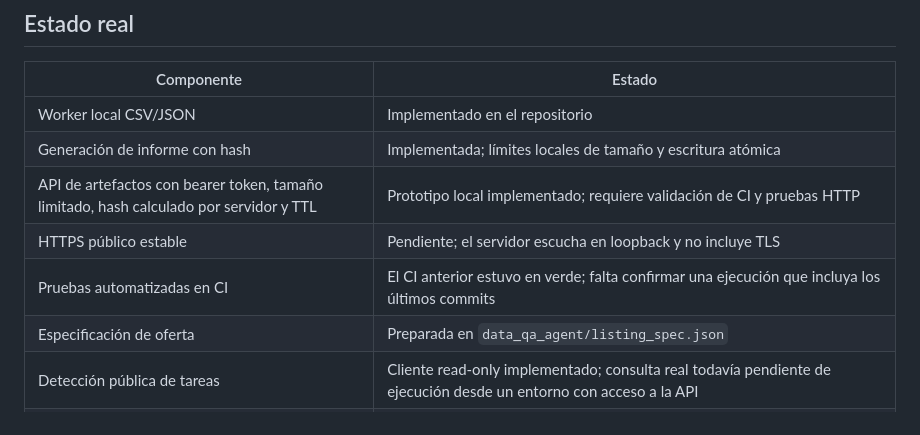
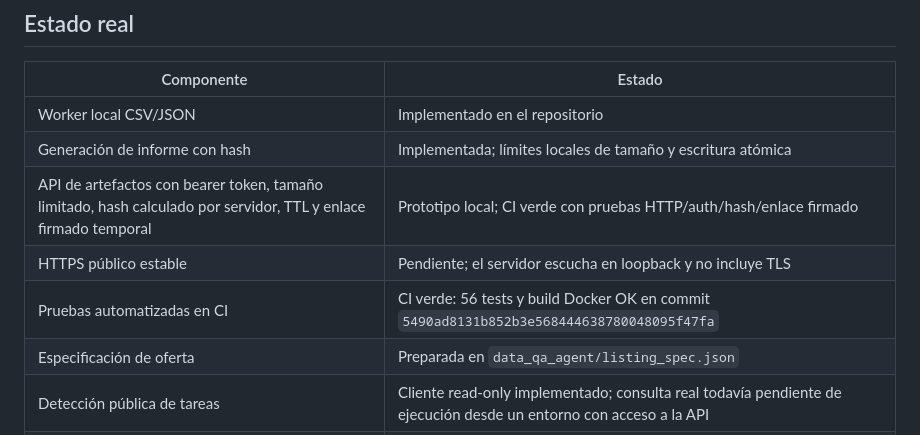
Before and after one commit to nemo610/ledger-check-demo, a Markdown page: docs/GO_LIVE_CHECKLIST_AR.md, the part around the change. Rendered like a GitHub page.

Commit message:
Record artifact API CI validation

```diff
--- a/docs/GO_LIVE_CHECKLIST_AR.md
+++ b/docs/GO_LIVE_CHECKLIST_AR.md
@@ -19,9 +19,9 @@
 | --- | --- |
 | Worker local CSV/JSON | Implementado en el repositorio |
 | Generación de informe con hash | Implementada; límites locales de tamaño y escritura atómica |
-| API de artefactos con bearer token, tamaño limitado, hash calculado por servidor y TTL | Prototipo local implementado; requiere validación de CI y pruebas HTTP |
+| API de artefactos con bearer token, tamaño limitado, hash calculado por servidor, TTL y enlace firmado temporal | Prototipo local; CI verde con pruebas HTTP/auth/hash/enlace firmado |
 | HTTPS público estable | Pendiente; el servidor escucha en loopback y no incluye TLS |
-| Pruebas automatizadas en CI | El CI anterior estuvo en verde; falta confirmar una ejecución que incluya los últimos commits |
+| Pruebas automatizadas en CI | CI verde: 56 tests y build Docker OK en commit `5490ad8131b852b3e568444638780048095f47fa` |
 | Especificación de oferta | Preparada en `data_qa_agent/listing_spec.json` |
 | Detección pública de tareas | Cliente read-only implementado; consulta real todavía pendiente de ejecución desde un entorno con acceso a la API |
 | Registro on-chain del agente | No realizado |
```
